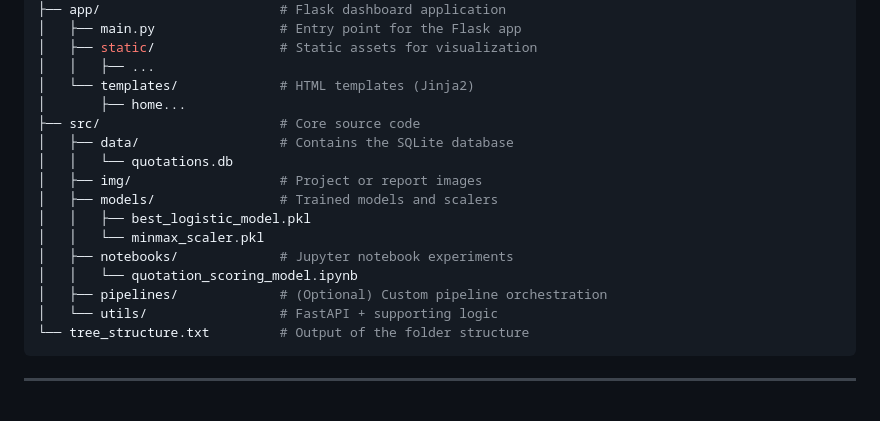
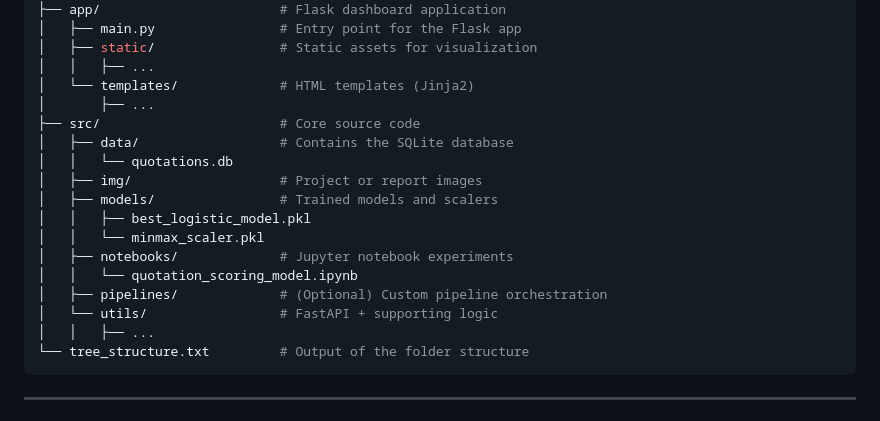
Before and after one commit to neural-insights/quotation-lifecycle-ai, a Markdown page: README.md, the part around the change. Rendered like a GitHub page.

````diff
--- a/README.md
+++ b/README.md
@@ -148,7 +148,7 @@ This will serve the app at:
 │   ├── static/                # Static assets for visualization
 │   │   ├── ...
 │   └── templates/             # HTML templates (Jinja2)
-│       ├── home...
+│       ├── ...
 ├── src/                       # Core source code
 │   ├── data/                  # Contains the SQLite database
 │   │   └── quotations.db
@@ -160,6 +160,7 @@ This will serve the app at:
 │   │   └── quotation_scoring_model.ipynb
 │   ├── pipelines/             # (Optional) Custom pipeline orchestration
 │   └── utils/                 # FastAPI + supporting logic
+│   │   ├── ...
 └── tree_structure.txt         # Output of the folder structure
 ```
 
````
